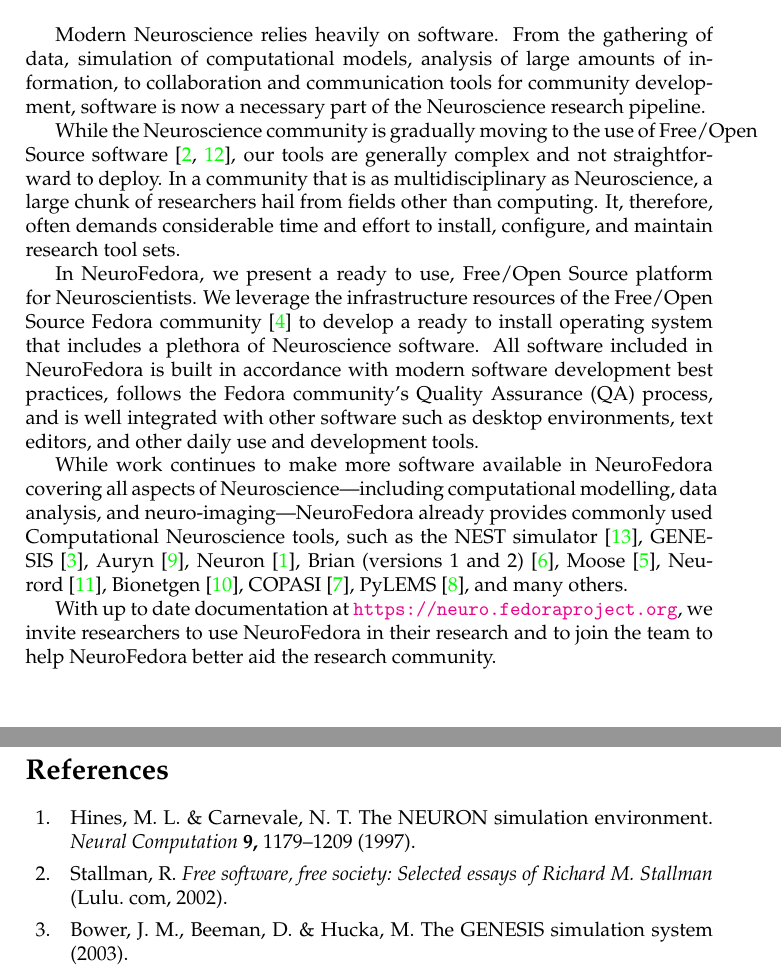
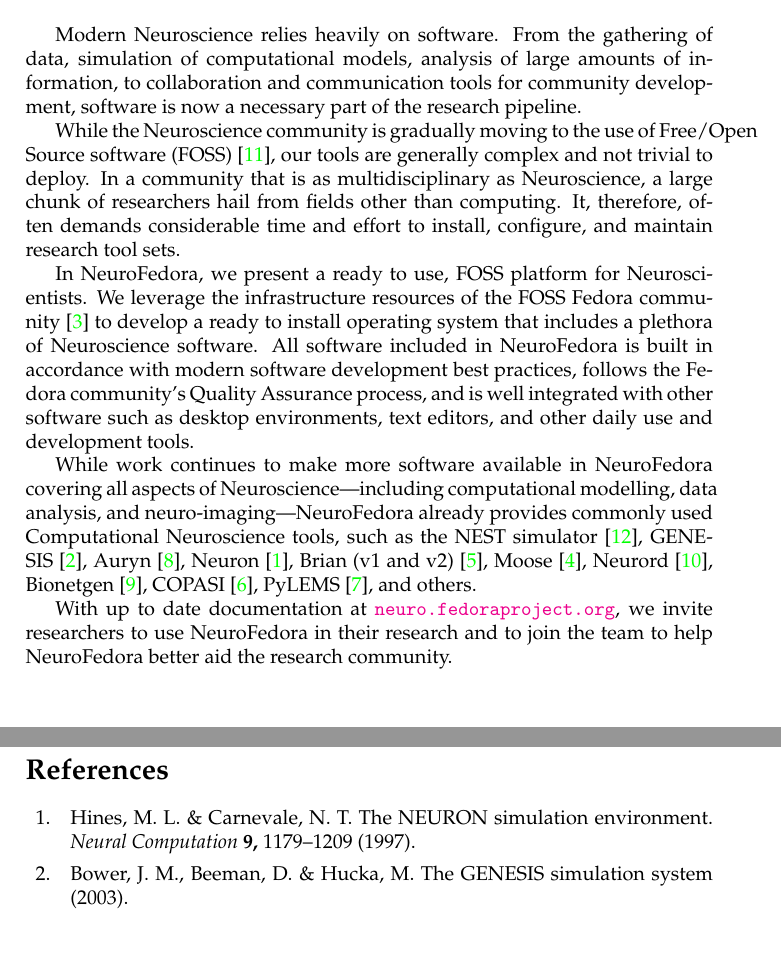
Before and after one commit to Aniket-Pradhan/2020FOSDEM-neurofedora-abstract, a LaTeX document (main.tex, which reads abstract.tex): two parts of pages 1 and 2 of 2, joined at a grey line, cut so that both start at the same text, the shorter picture padded with empty space. Compiled offline with pdfLaTeX.

Commit message:
Minor tweaks to reduce to 3500 characters

```diff
--- a/abstract.tex
+++ b/abstract.tex
@@ -2,16 +2,16 @@
 % I will also submit an extended abstract, so a longer version is fine to draft. I can cut that down.
 
 Modern Neuroscience relies heavily on software.
-From the gathering of data, simulation of computational models, analysis of large amounts of information, to collaboration and communication tools for community development, software is now a necessary part of the Neuroscience research pipeline.
+From the gathering of data, simulation of computational models, analysis of large amounts of information, to collaboration and communication tools for community development, software is now a necessary part of the research pipeline.
 
-While the Neuroscience community is gradually moving to the use of Free/Open Source software~\cite{Stallman2002,Gleeson2017}, our tools are generally complex and not straightforward to deploy.
+While the Neuroscience community is gradually moving to the use of Free/Open Source software (FOSS)~\cite{Gleeson2017}, our tools are generally complex and not trivial to deploy.
 In a community that is as multidisciplinary as Neuroscience, a large chunk of researchers hail from fields other than computing.
 It, therefore, often demands considerable time and effort to install, configure, and maintain research tool sets.
 
-In NeuroFedora, we present a ready to use, Free/Open Source platform for Neuroscientists.
-We leverage the infrastructure resources of the Free/Open Source Fedora community~\cite{RedHat2008} to develop a ready to install operating system that includes a plethora of Neuroscience software.
-All software included in NeuroFedora is built in accordance with modern software development best practices, follows the Fedora community's Quality Assurance (QA) process, and is well integrated with other software such as desktop environments, text editors, and other daily use and development tools.
+In NeuroFedora, we present a ready to use, FOSS platform for Neuroscientists.
+We leverage the infrastructure resources of the FOSS Fedora community~\cite{RedHat2008} to develop a ready to install operating system that includes a plethora of Neuroscience software.
+All software included in NeuroFedora is built in accordance with modern software development best practices, follows the Fedora community's Quality Assurance process, and is well integrated with other software such as desktop environments, text editors, and other daily use and development tools.
 
-While work continues to make more software available in NeuroFedora covering all aspects of Neuroscience---including computational modelling, data analysis, and neuro-imaging---NeuroFedora already provides commonly used Computational Neuroscience tools, such as the NEST simulator~\cite{Linssen2018}, GENESIS~\cite{Bower2003}, Auryn~\cite{Zenke2014}, Neuron~\cite{Hines1997}, Brian (versions 1 and 2)~\cite{Goodman2009}, Moose~\cite{Dudani2009}, Neurord~\cite{Jedrzejewski2016}, Bionetgen~\cite{Harris2016}, COPASI~\cite{Mendes2009}, PyLEMS~\cite{Vella2014}, and many others.
+While work continues to make more software available in NeuroFedora covering all aspects of Neuroscience---including computational modelling, data analysis, and neuro-imaging---NeuroFedora already provides commonly used Computational Neuroscience tools, such as the NEST simulator~\cite{Linssen2018}, GENESIS~\cite{Bower2003}, Auryn~\cite{Zenke2014}, Neuron~\cite{Hines1997}, Brian (v1 and v2)~\cite{Goodman2009}, Moose~\cite{Dudani2009}, Neurord~\cite{Jedrzejewski2016}, Bionetgen~\cite{Harris2016}, COPASI~\cite{Mendes2009}, PyLEMS~\cite{Vella2014}, and others.
 
-With up to date documentation at \url{https://neuro.fedoraproject.org}, we invite researchers to use NeuroFedora in their research and to join the team to help NeuroFedora better aid the research community.
+With up to date documentation at \url{neuro.fedoraproject.org}, we invite researchers to use NeuroFedora in their research and to join the team to help NeuroFedora better aid the research community.
```
Also changed, not shown: main.pdf.
